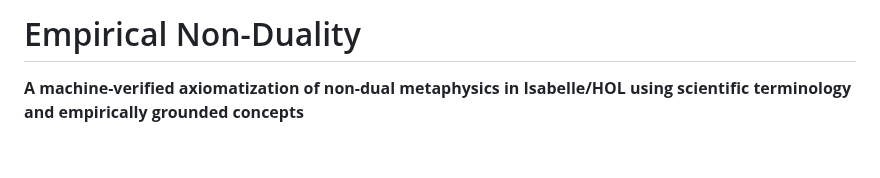
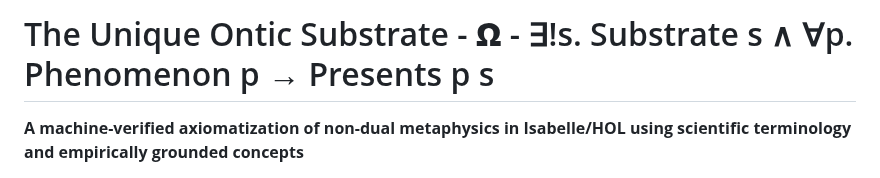
Before and after one commit to matthew-scherf/Empirical-Non-Duality, a Markdown page: README.md, the part around the change. GitHub-like rendering; blank space fills up the shorter version.

```diff
--- a/README.md
+++ b/README.md
@@ -1,4 +1,4 @@
-# Empirical Non-Duality
+# The Unique Ontic Substrate - **Ω** - ∃!s. Substrate s ∧ ∀p. Phenomenon p → Presents p s
 
 **A machine-verified axiomatization of non-dual metaphysics in Isabelle/HOL using scientific terminology and empirically grounded concepts**
 
```
